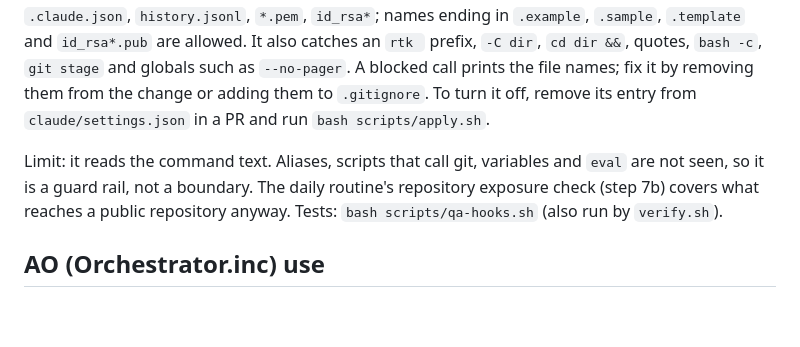
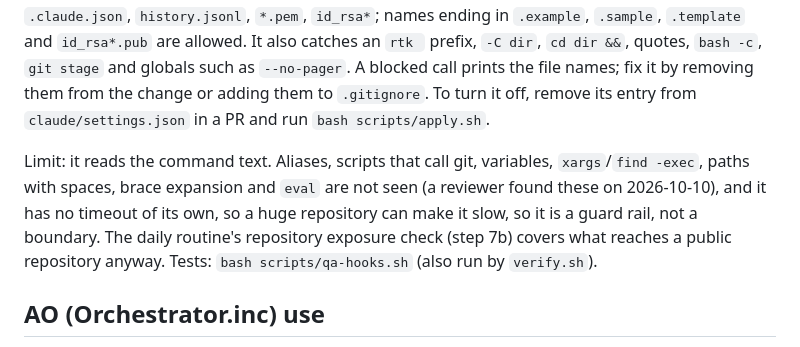
Before and after one commit to DevCrop/claude-global, a Markdown page: docs/GUIDE.md, the part around the change. Rendered like a GitHub page; blank space fills up the shorter version.

Commit message:
GUIDE: list the hook's known bypasses
Co-Authored-By: Claude Sonnet 5.5 <noreply@anthropic.com>

```diff
--- a/docs/GUIDE.md
+++ b/docs/GUIDE.md
@@ -95,7 +95,7 @@ The default mode is `bypassPermissions` (decision 2026-10-10). Per the permissio
 
 `claude/hooks/secret-guard.sh` runs before every Bash call (PreToolUse; exit 2 blocks, per the hooks doc). Calls without `git` plus `add`, `stage`, `commit` or `push` pass at once. Otherwise it blocks when a secret-looking name would be staged, committed or pushed: `.credentials*`, `.env`, `.env.*`, `.claude.json`, `history.jsonl`, `*.pem`, `id_rsa*`; names ending in `.example`, `.sample`, `.template` and `id_rsa*.pub` are allowed. It also catches an `rtk ` prefix, `-C dir`, `cd dir &&`, quotes, `bash -c`, `git stage` and globals such as `--no-pager`. A blocked call prints the file names; fix it by removing them from the change or adding them to `.gitignore`. To turn it off, remove its entry from `claude/settings.json` in a PR and run `bash scripts/apply.sh`.
 
-Limit: it reads the command text. Aliases, scripts that call git, variables and `eval` are not seen, so it is a guard rail, not a boundary. The daily routine's repository exposure check (step 7b) covers what reaches a public repository anyway. Tests: `bash scripts/qa-hooks.sh` (also run by `verify.sh`).
+Limit: it reads the command text. Aliases, scripts that call git, variables, `xargs`/`find -exec`, paths with spaces, brace expansion and `eval` are not seen (a reviewer found these on 2026-10-10), and it has no timeout of its own, so a huge repository can make it slow, so it is a guard rail, not a boundary. The daily routine's repository exposure check (step 7b) covers what reaches a public repository anyway. Tests: `bash scripts/qa-hooks.sh` (also run by `verify.sh`).
 
 ## AO (Orchestrator.inc) use
 
```
